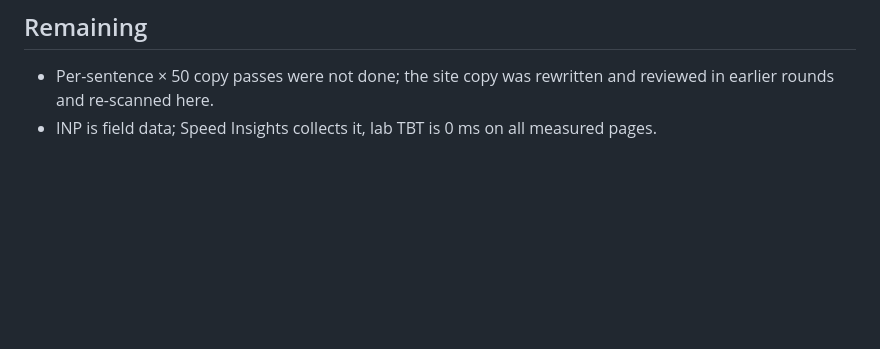
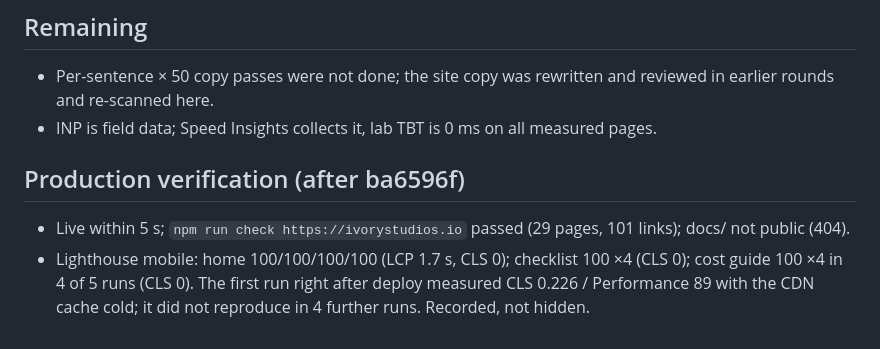
Before and after one commit to gowithivory/ivory-studios-website, a Markdown page: docs/website-quality-audit.md, the part around the change. GitHub-like rendering; blank space fills up the shorter version.

Commit message:
Docs: production verification of quality pass
Co-Authored-By: Claude Opus 5.5 <noreply@anthropic.com>

```diff
--- a/docs/website-quality-audit.md
+++ b/docs/website-quality-audit.md
@@ -71,3 +71,8 @@ npm run check (local and production), database rules 54/54, portal harness 4/4,
 
 - Per-sentence × 50 copy passes were not done; the site copy was rewritten and reviewed in earlier rounds and re-scanned here.
 - INP is field data; Speed Insights collects it, lab TBT is 0 ms on all measured pages.
+
+## Production verification (after ba6596f)
+
+- Live within 5 s; `npm run check https://ivorystudios.io` passed (29 pages, 101 links); docs/ not public (404).
+- Lighthouse mobile: home 100/100/100/100 (LCP 1.7 s, CLS 0); checklist 100 ×4 (CLS 0); cost guide 100 ×4 in 4 of 5 runs (CLS 0). The first run right after deploy measured CLS 0.226 / Performance 89 with the CDN cache cold; it did not reproduce in 4 further runs. Recorded, not hidden.
```
